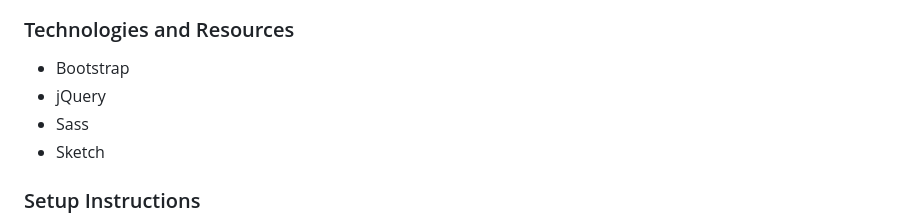
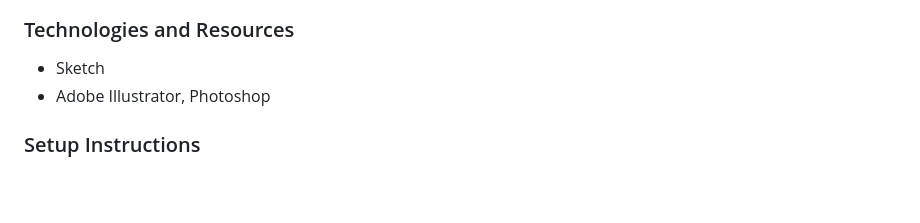
Before and after one commit to nikkiawong/startup-site, a Markdown page: README.md, the part around the change printed below. Drawn GitHub-style; blank space fills up the shorter version.

```diff
--- a/README.md
+++ b/README.md
@@ -110,10 +112,11 @@ This website is the official website for a co-working start-up concept called 50
 
 ### Technologies and Resources
 
-* Bootstrap
+<!-- * Bootstrap
 * jQuery
-* Sass
+* Sass -->
 * Sketch
+* Adobe Illustrator, Photoshop
 <!--
 ### Responsiveness
 
```
Also changed, not shown: other parts of README.md (+2 -0 lines), img/mobile-landing-hifi.png (added), 1 other file.
